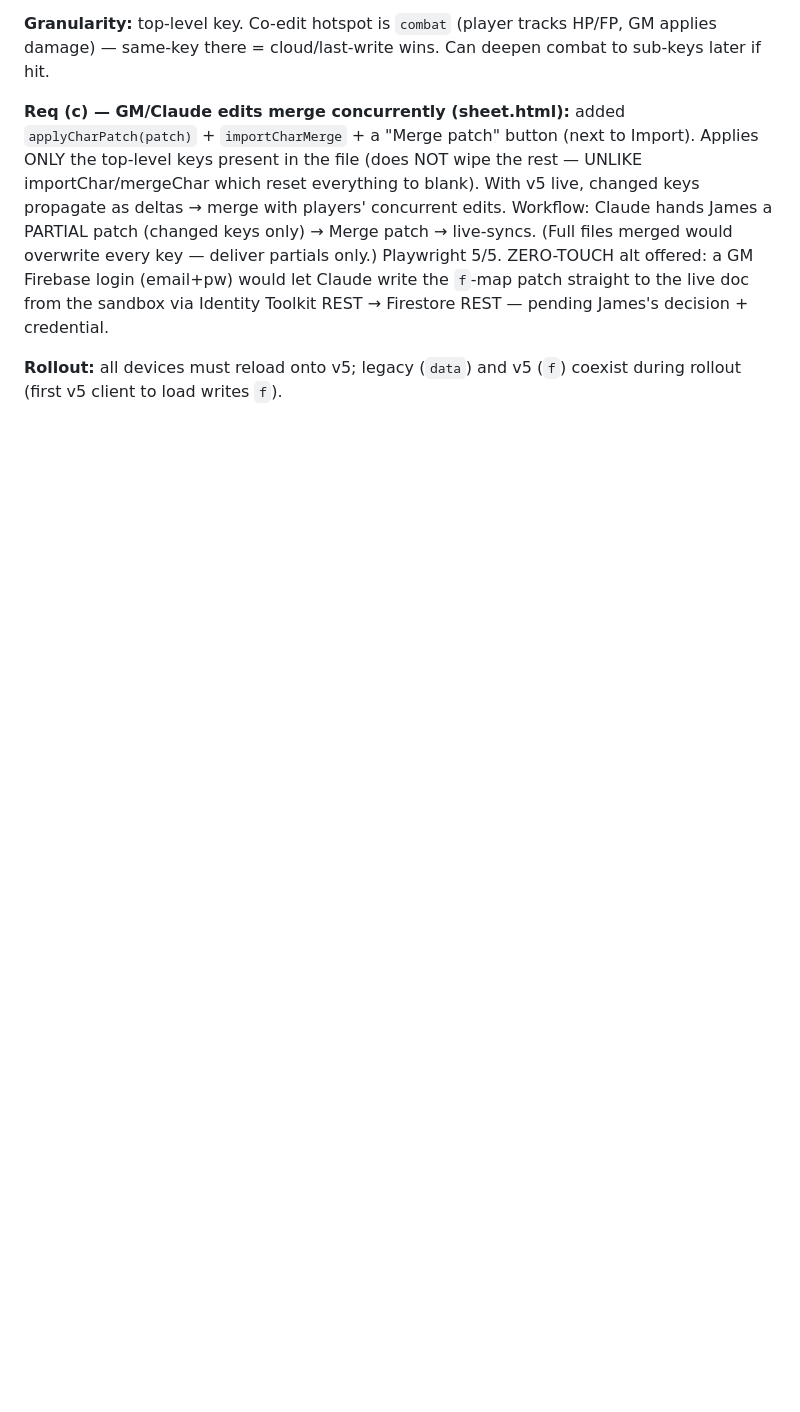
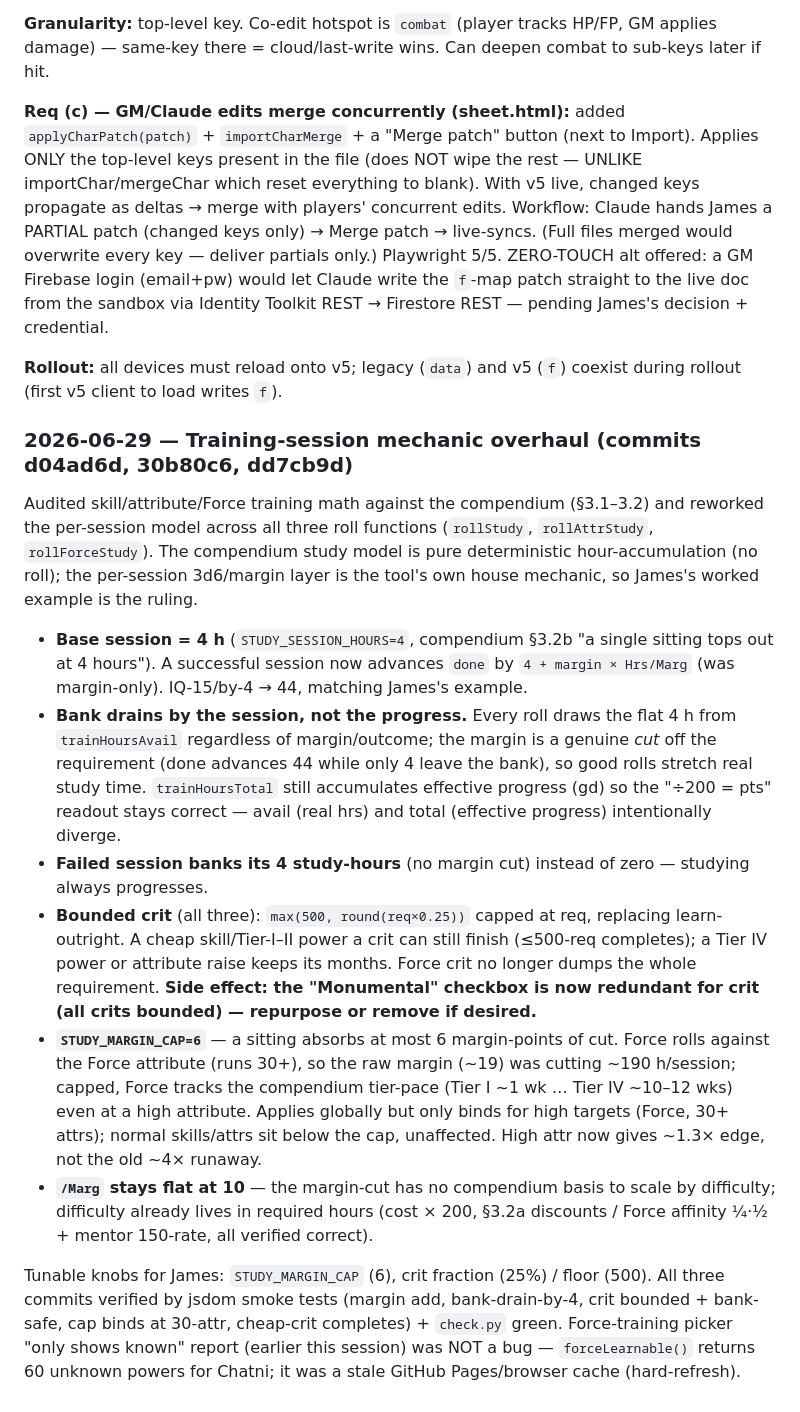
Before and after one commit to Recoson/Star-wars-GURPS-campaign, a Markdown page: CONTEXT.md, the part around the change. Rendered like a GitHub page; blank space fills up the shorter version.

Commit message:
CONTEXT.md: log training-session mechanic overhaul (base 4h session, bank-drains-by-session, bounded crit, margin cap 6 for 30+ Force attrs)

```diff
--- a/CONTEXT.md
+++ b/CONTEXT.md
@@ -612,3 +612,16 @@ Not added (easy if wanted): a manual "Tr. Attr" XP sub-counter next to Tr. Skill
 **Req (c) — GM/Claude edits merge concurrently (sheet.html):** added `applyCharPatch(patch)` + `importCharMerge` + a "Merge patch" button (next to Import). Applies ONLY the top-level keys present in the file (does NOT wipe the rest — UNLIKE importChar/mergeChar which reset everything to blank). With v5 live, changed keys propagate as deltas → merge with players' concurrent edits. Workflow: Claude hands James a PARTIAL patch (changed keys only) → Merge patch → live-syncs. (Full files merged would overwrite every key — deliver partials only.) Playwright 5/5. ZERO-TOUCH alt offered: a GM Firebase login (email+pw) would let Claude write the `f`-map patch straight to the live doc from the sandbox via Identity Toolkit REST → Firestore REST — pending James's decision + credential.
 
 **Rollout:** all devices must reload onto v5; legacy (`data`) and v5 (`f`) coexist during rollout (first v5 client to load writes `f`).
+
+### 2026-06-29 — Training-session mechanic overhaul (commits d04ad6d, 30b80c6, dd7cb9d)
+
+Audited skill/attribute/Force training math against the compendium (§3.1–3.2) and reworked the per-session model across all three roll functions (`rollStudy`, `rollAttrStudy`, `rollForceStudy`). The compendium study model is pure deterministic hour-accumulation (no roll); the per-session 3d6/margin layer is the tool's own house mechanic, so James's worked example is the ruling.
+
+- **Base session = 4 h** (`STUDY_SESSION_HOURS=4`, compendium §3.2b "a single sitting tops out at 4 hours"). A successful session now advances `done` by `4 + margin × Hrs/Marg` (was margin-only). IQ-15/by-4 → 44, matching James's example.
+- **Bank drains by the session, not the progress.** Every roll draws the flat 4 h from `trainHoursAvail` regardless of margin/outcome; the margin is a genuine *cut* off the requirement (done advances 44 while only 4 leave the bank), so good rolls stretch real study time. `trainHoursTotal` still accumulates effective progress (gd) so the "÷200 = pts" readout stays correct — avail (real hrs) and total (effective progress) intentionally diverge.
+- **Failed session banks its 4 study-hours** (no margin cut) instead of zero — studying always progresses.
+- **Bounded crit** (all three): `max(500, round(req×0.25))` capped at req, replacing learn-outright. A cheap skill/Tier-I–II power a crit can still finish (≤500-req completes); a Tier IV power or attribute raise keeps its months. Force crit no longer dumps the whole requirement. **Side effect: the "Monumental" checkbox is now redundant for crit (all crits bounded) — repurpose or remove if desired.**
+- **`STUDY_MARGIN_CAP=6`** — a sitting absorbs at most 6 margin-points of cut. Force rolls against the Force attribute (runs 30+), so the raw margin (~19) was cutting ~190 h/session; capped, Force tracks the compendium tier-pace (Tier I ~1 wk … Tier IV ~10–12 wks) even at a high attribute. Applies globally but only binds for high targets (Force, 30+ attrs); normal skills/attrs sit below the cap, unaffected. High attr now gives ~1.3× edge, not the old ~4× runaway.
+- **`/Marg` stays flat at 10** — the margin-cut has no compendium basis to scale by difficulty; difficulty already lives in required hours (cost × 200, §3.2a discounts / Force affinity ¼·½ + mentor 150-rate, all verified correct).
+
+Tunable knobs for James: `STUDY_MARGIN_CAP` (6), crit fraction (25%) / floor (500). All three commits verified by jsdom smoke tests (margin add, bank-drain-by-4, crit bounded + bank-safe, cap binds at 30-attr, cheap-crit completes) + `check.py` green. Force-training picker "only shows known" report (earlier this session) was NOT a bug — `forceLearnable()` returns 60 unknown powers for Chatni; it was a stale GitHub Pages/browser cache (hard-refresh).
```
